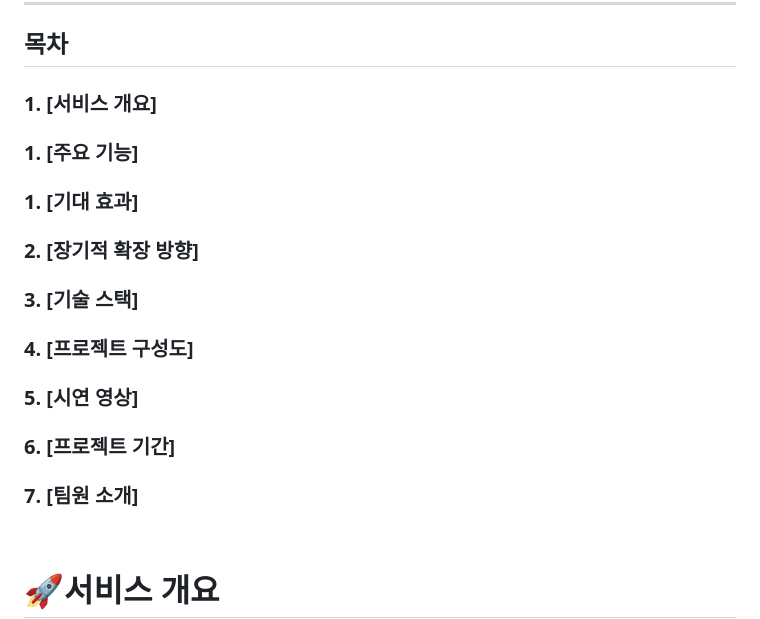
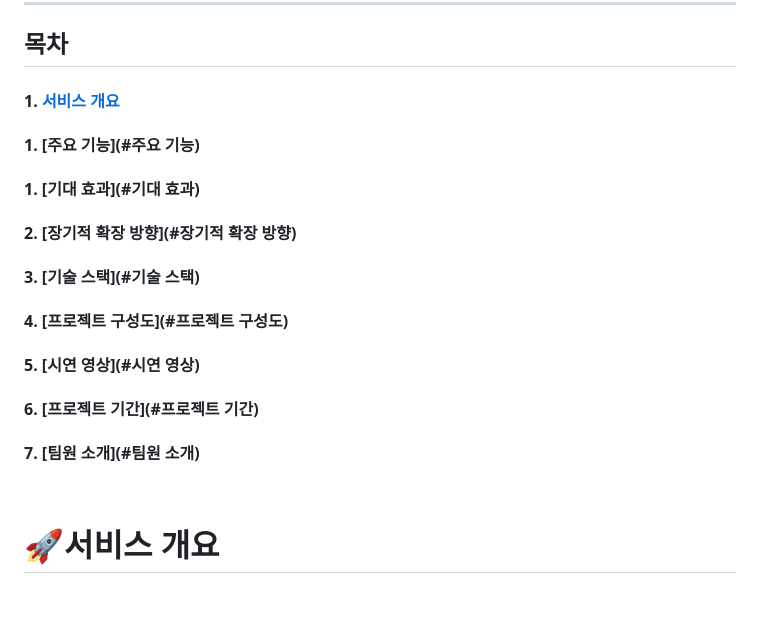
Before and after one commit to SSAFYxShinhan/SolJiGi, a Markdown page: README.md, the part around the change printed below. Drawn GitHub-style; blank space fills up the shorter version.

```diff
--- a/README.md
+++ b/README.md
@@ -14,23 +11,23 @@
 
 ## 목차
 
-### 1. [서비스 개요]
+#### 1. [**서비스 개요**](#서비스-개요)
 
-### 1. [주요 기능]
+#### 1. [**주요 기능**](#주요 기능)
 
-### 1. [기대 효과]
+#### 1. [**기대 효과**](#기대 효과)
 
-### 2. [장기적 확장 방향]
+#### 2. [**장기적 확장 방향**](#장기적 확장 방향)
 
-### 3. [기술 스택]
+#### 3. [**기술 스택**](#기술 스택)
 
-### 4. [프로젝트 구성도]
+#### 4. [**프로젝트 구성도**](#프로젝트 구성도)
 
-### 5. [시연 영상]
+#### 5. [**시연 영상**](#시연 영상)
 
-### 6. [프로젝트 기간]
+#### 6. [**프로젝트 기간**](#프로젝트 기간)
 
-### 7. [팀원 소개]
+#### 7. [**팀원 소개**](#팀원 소개)
 
 <br />
 
```
Also changed, not shown: other parts of README.md (+3 -3 lines).
